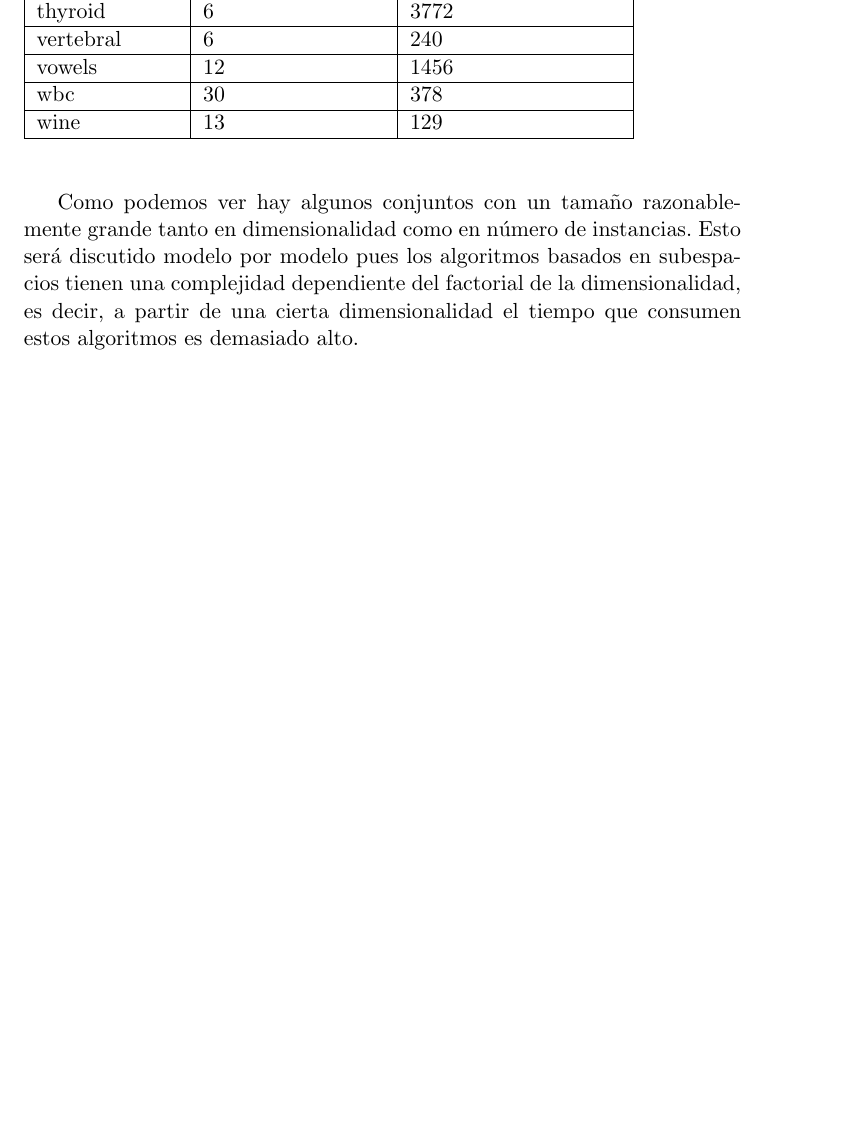
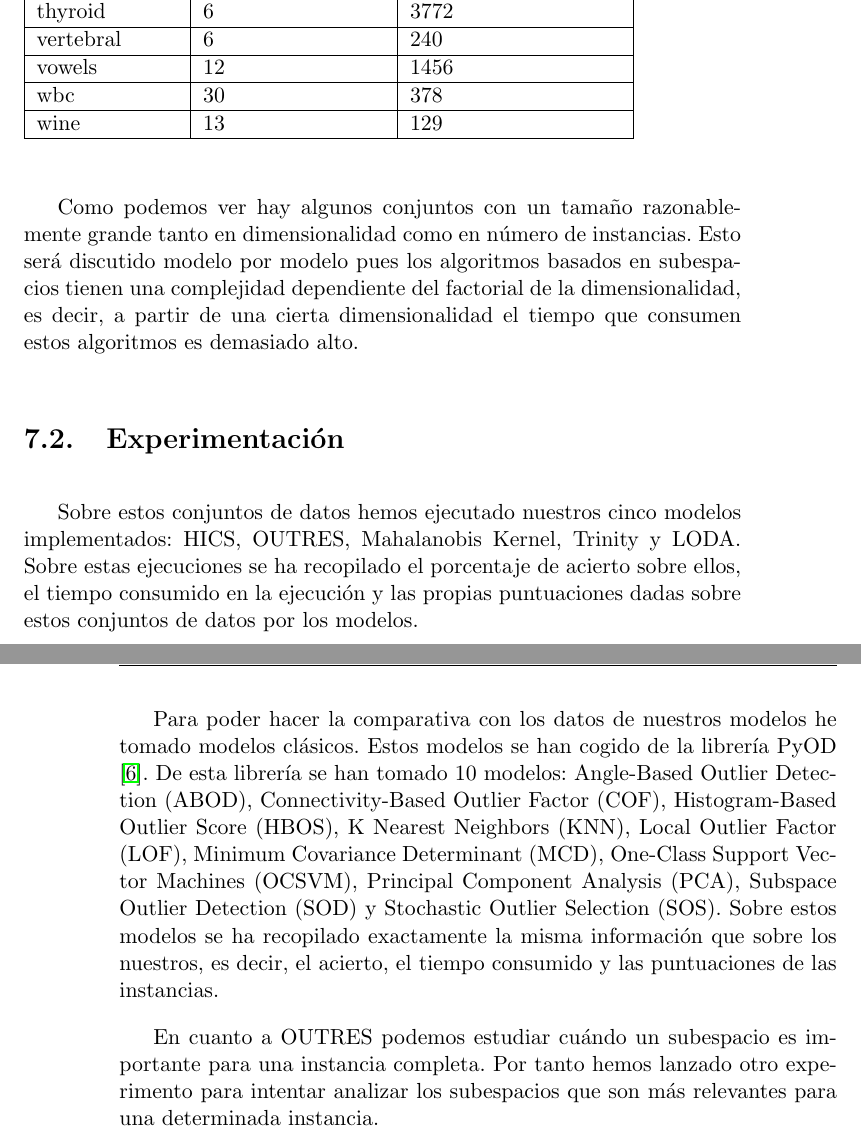
Before and after one commit to nacheteam/TFG, a LaTeX thesis (Memoria/outlier_analysis.tex, which reads Memoria/capitulos/07_experimentacion_resultados.tex): part of page 101 of 107 before the commit and two parts of pages 101 and 102 of 107 after it, the two joined at a grey line, cut so that both start at the same text, the shorter picture padded with empty space. Compiled offline with pdfLaTeX.

Commit message:
Breve explicación de la experimentación

```diff
--- a/Memoria/capitulos/07_experimentacion_resultados.tex
+++ b/Memoria/capitulos/07_experimentacion_resultados.tex
@@ -52,3 +52,11 @@ Dentro de todos los conjuntos de datos que contiene la librería nosostros vamos
 \end{table}
 
 Como podemos ver hay algunos conjuntos con un tamaño razonablemente grande tanto en dimensionalidad como en número de instancias. Esto será discutido modelo por modelo pues los algoritmos basados en subespacios tienen una complejidad dependiente del factorial de la dimensionalidad, es decir, a partir de una cierta dimensionalidad el tiempo que consumen estos algoritmos es demasiado alto.
+
+\section{Experimentación}
+
+Sobre estos conjuntos de datos hemos ejecutado nuestros cinco modelos implementados: HICS, OUTRES, Mahalanobis Kernel, Trinity y LODA. Sobre estas ejecuciones se ha recopilado el porcentaje de acierto sobre ellos, el tiempo consumido en la ejecución y las propias puntuaciones dadas sobre estos conjuntos de datos por los modelos.
+
+Para poder hacer la comparativa con los datos de nuestros modelos he tomado modelos clásicos. Estos modelos se han cogido de la librería PyOD \cite{zhao_pyod:_2019}. De esta librería se han tomado 10 modelos: Angle-Based Outlier Detection (ABOD), Connectivity-Based Outlier Factor (COF), Histogram-Based Outlier Score (HBOS), K Nearest Neighbors (KNN), Local Outlier Factor (LOF), Minimum Covariance Determinant (MCD), One-Class Support Vector Machines (OCSVM), Principal Component Analysis (PCA), Subspace Outlier Detection (SOD) y Stochastic Outlier Selection (SOS). Sobre estos modelos se ha recopilado exactamente la misma información que sobre los nuestros, es decir, el acierto, el tiempo consumido y las puntuaciones de las instancias.
+
+En cuanto a OUTRES podemos estudiar cuándo un subespacio es importante para una instancia completa. Por tanto hemos lanzado otro experimento para intentar analizar los subespacios que son más relevantes para una determinada instancia.
```
Also changed, not shown: Memoria/outlier_analysis.pdf.
